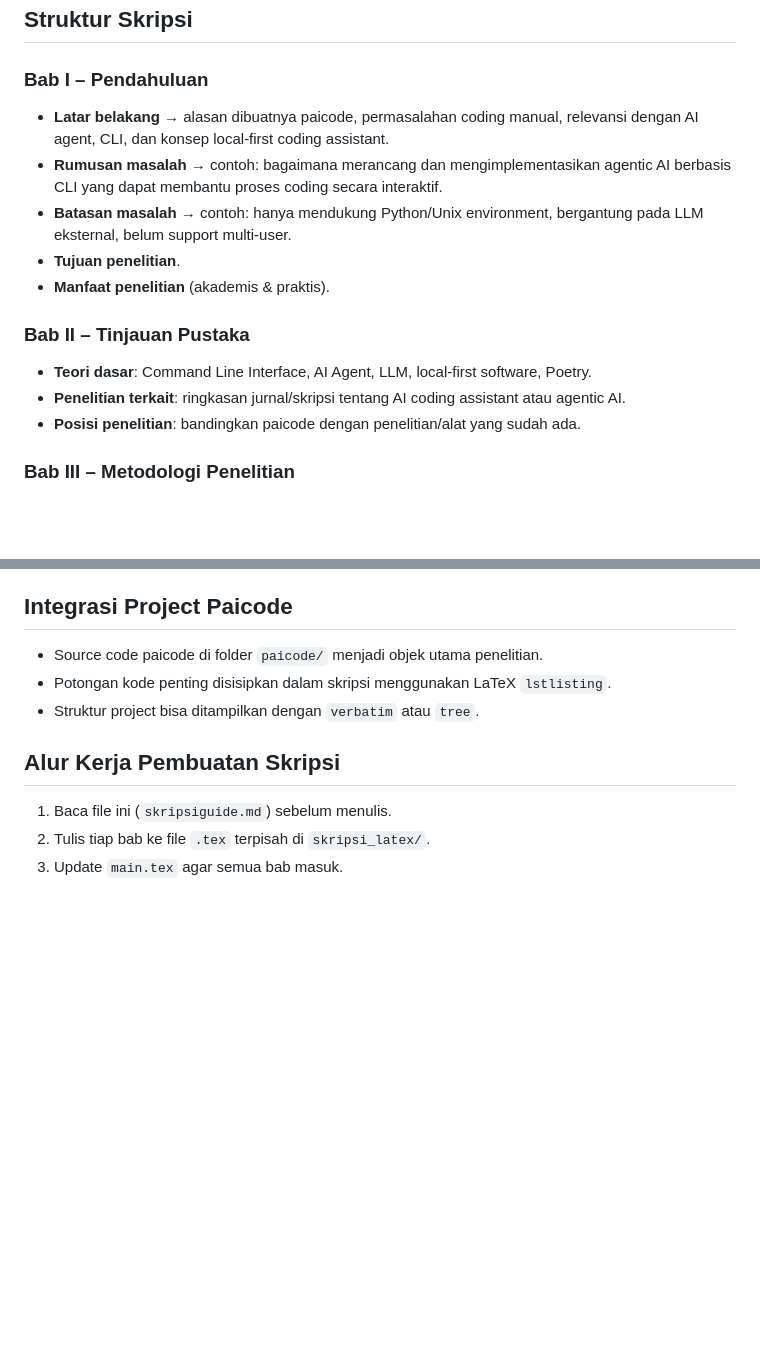
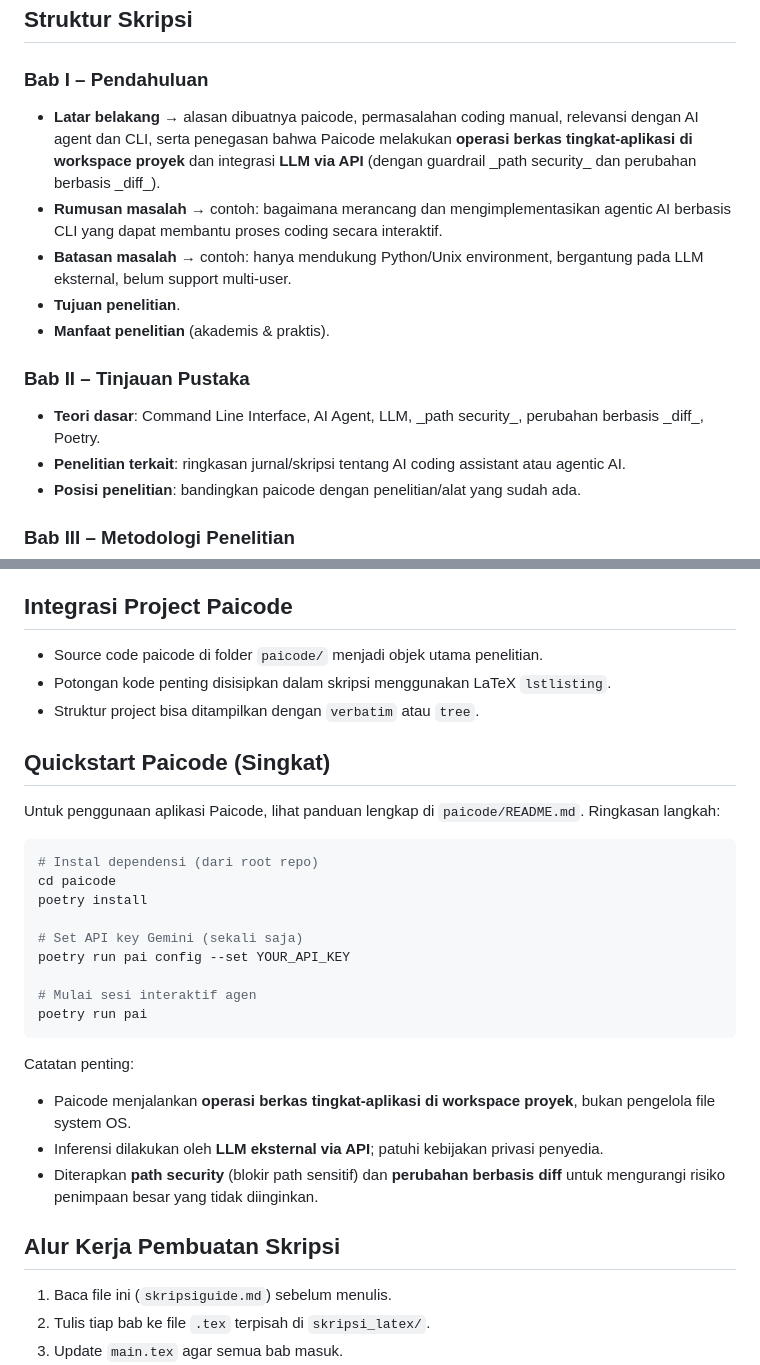
Before and after one commit to gtkrshnaaa/skripsipaicode, a Markdown page: README.md, 2 parts joined by grey strips. Rendered like a GitHub page; blank space fills up the shorter version.

Commit message:
docs(readme): improving readme with actual information that exist

````diff
--- a/README.md
+++ b/README.md
@@ -47,7 +47,7 @@ sudo apt install -y \
 
 ### Bab I – Pendahuluan
 
-* **Latar belakang** → alasan dibuatnya paicode, permasalahan coding manual, relevansi dengan AI agent, CLI, dan konsep local-first coding assistant.
+* **Latar belakang** → alasan dibuatnya paicode, permasalahan coding manual, relevansi dengan AI agent dan CLI, serta penegasan bahwa Paicode melakukan **operasi berkas tingkat-aplikasi di workspace proyek** dan integrasi **LLM via API** (dengan guardrail \_path security_ dan perubahan berbasis \_diff_).
 * **Rumusan masalah** → contoh: bagaimana merancang dan mengimplementasikan agentic AI berbasis CLI yang dapat membantu proses coding secara interaktif.
 * **Batasan masalah** → contoh: hanya mendukung Python/Unix environment, bergantung pada LLM eksternal, belum support multi-user.
 * **Tujuan penelitian**.
@@ -55,7 +55,7 @@ sudo apt install -y \
 
 ### Bab II – Tinjauan Pustaka
 
-* **Teori dasar**: Command Line Interface, AI Agent, LLM, local-first software, Poetry.
+* **Teori dasar**: Command Line Interface, AI Agent, LLM, \_path security\_, perubahan berbasis \_diff\_, Poetry.
 * **Penelitian terkait**: ringkasan jurnal/skripsi tentang AI coding assistant atau agentic AI.
 * **Posisi penelitian**: bandingkan paicode dengan penelitian/alat yang sudah ada.
 
@@ -81,6 +81,28 @@ sudo apt install -y \
 * Source code paicode di folder `paicode/` menjadi objek utama penelitian.
 * Potongan kode penting disisipkan dalam skripsi menggunakan LaTeX `lstlisting`.
 * Struktur project bisa ditampilkan dengan `verbatim` atau `tree`.
+
+## Quickstart Paicode (Singkat)
+
+Untuk penggunaan aplikasi Paicode, lihat panduan lengkap di `paicode/README.md`. Ringkasan langkah:
+
+```bash
+# Instal dependensi (dari root repo)
+cd paicode
+poetry install
+
+# Set API key Gemini (sekali saja)
+poetry run pai config --set YOUR_API_KEY
+
+# Mulai sesi interaktif agen
+poetry run pai
+```
+
+Catatan penting:
+
+- Paicode menjalankan **operasi berkas tingkat-aplikasi di workspace proyek**, bukan pengelola file system OS.
+- Inferensi dilakukan oleh **LLM eksternal via API**; patuhi kebijakan privasi penyedia.
+- Diterapkan **path security** (blokir path sensitif) dan **perubahan berbasis diff** untuk mengurangi risiko penimpaan besar yang tidak diinginkan.
 
 ## Alur Kerja Pembuatan Skripsi
 
````
